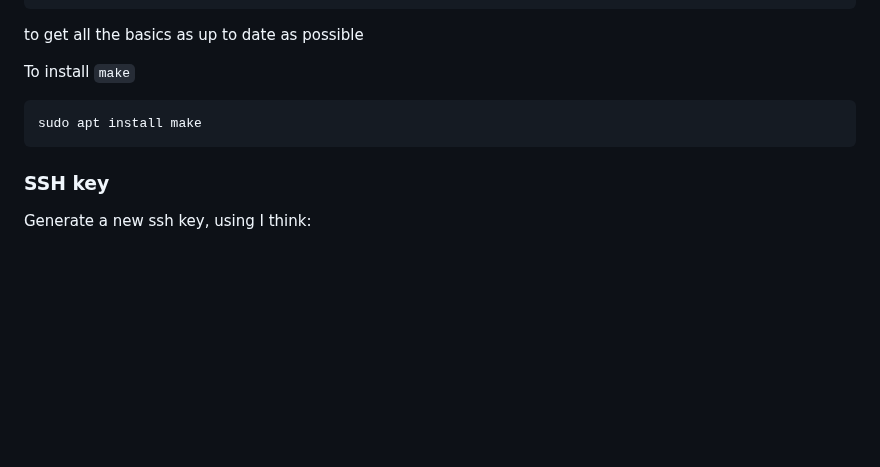
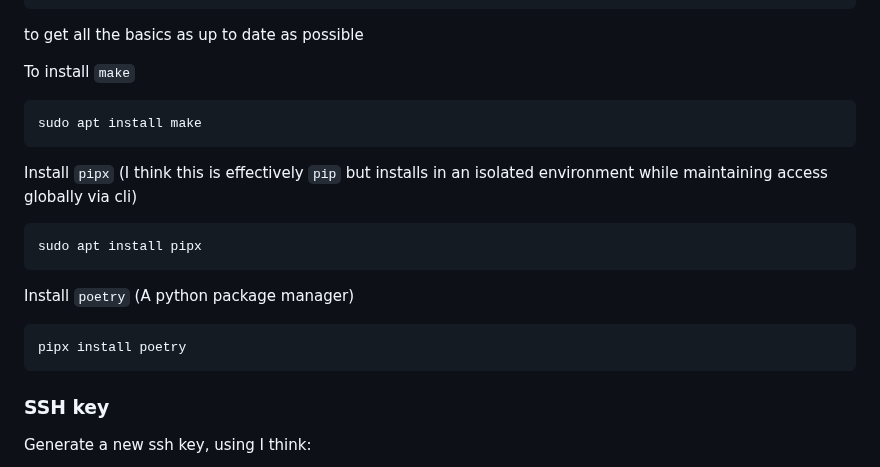
Before and after one commit to TimChild/dotfiles, a Markdown page: wsl2_install_instructions.md, the part around the change. GitHub-like rendering; blank space fills up the shorter version.

Commit message:
add pipx and poetry instructions

````diff
--- a/wsl2_install_instructions.md
+++ b/wsl2_install_instructions.md
@@ -24,6 +24,18 @@ To install `make`
 ```
 sudo apt install make
 ```
+
+Install `pipx` (I think this is effectively `pip` but installs in an isolated environment while maintaining access globally via cli)
+```
+sudo apt install pipx
+```
+
+Install `poetry` (A python package manager)
+```
+pipx install poetry
+```
+
+
 
 ### SSH key
 
````
